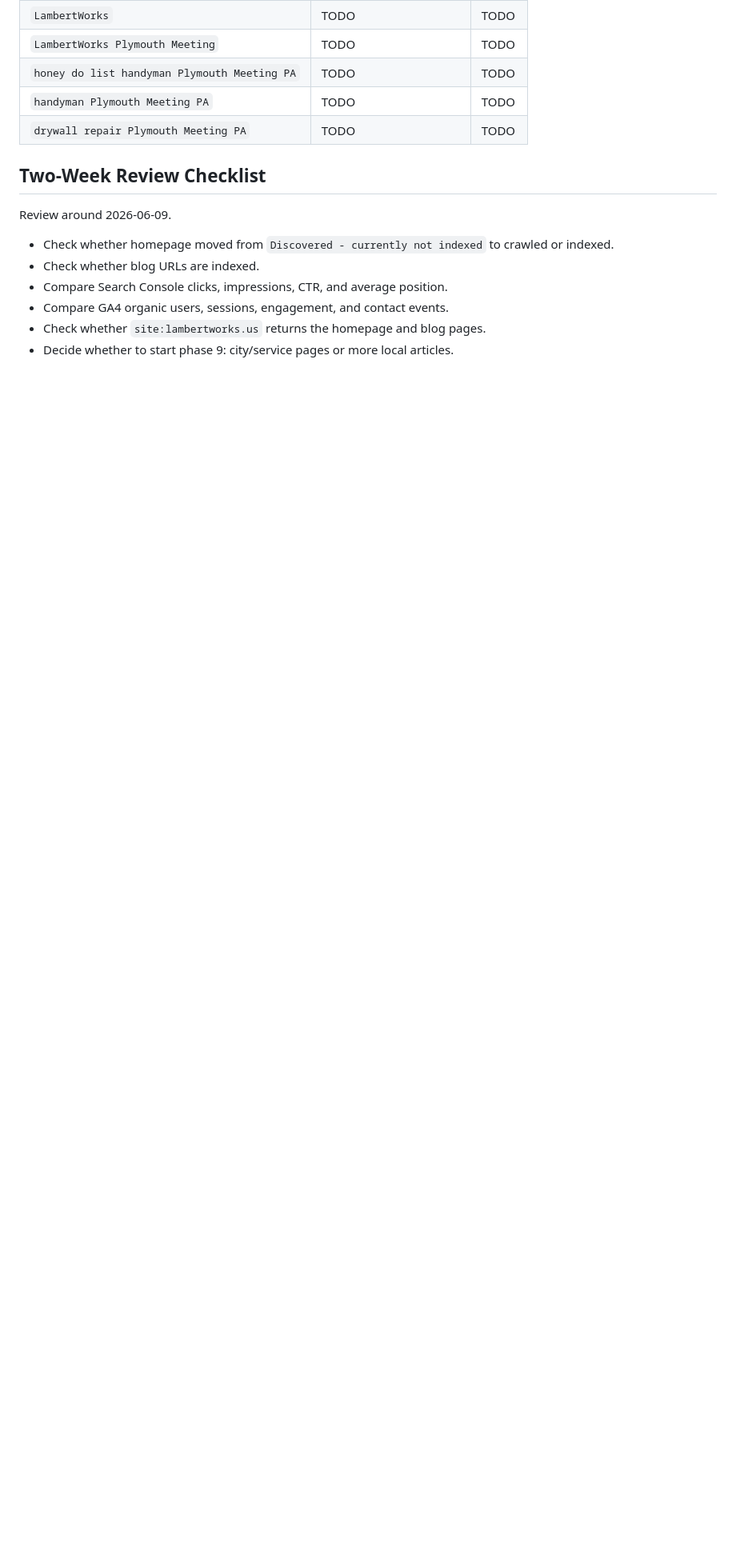
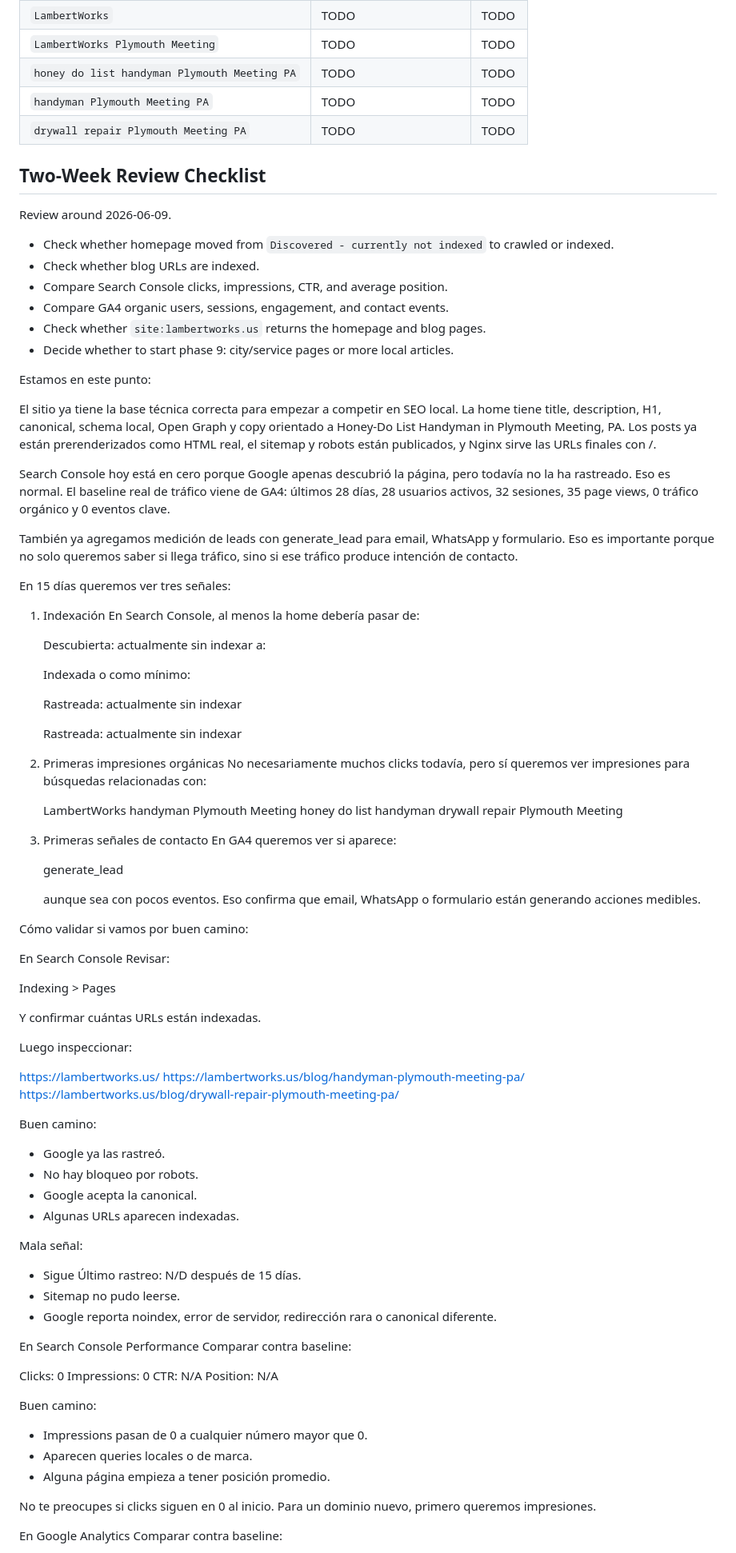
Before and after one commit to Jozaguts/lambert-works, a Markdown page: docs/seo-baseline-2026-05-26.md, the part around one of its changes. Shown at 80% size. GitHub-like rendering; blank space fills up the shorter version.

Commit message:
Update SEO baseline document; outline key performance indicators and validation checklist for local SEO efforts

```diff
--- a/docs/seo-baseline-2026-05-26.md
+++ b/docs/seo-baseline-2026-05-26.md
@@ -197,3 +197,91 @@ Review around 2026-06-09.
 - Compare GA4 organic users, sessions, engagement, and contact events.
 - Check whether `site:lambertworks.us` returns the homepage and blog pages.
 - Decide whether to start phase 9: city/service pages or more local articles.
+
+Estamos en este punto:
+
+El sitio ya tiene la base técnica correcta para empezar a competir en SEO local. La home tiene title, description, H1, canonical, schema local, Open Graph y copy orientado a Honey-Do List Handyman in Plymouth Meeting, PA.
+Los posts ya están prerenderizados como HTML real, el sitemap y robots están publicados, y Nginx sirve las URLs finales con /.
+
+Search Console hoy está en cero porque Google apenas descubrió la página, pero todavía no la ha rastreado. Eso es normal. El baseline real de tráfico viene de GA4: últimos 28 días, 28 usuarios activos, 32 sesiones, 35 page
+views, 0 tráfico orgánico y 0 eventos clave.
+
+También ya agregamos medición de leads con generate_lead para email, WhatsApp y formulario. Eso es importante porque no solo queremos saber si llega tráfico, sino si ese tráfico produce intención de contacto.
+
+En 15 días queremos ver tres señales:
+
+1. Indexación
+   En Search Console, al menos la home debería pasar de:
+
+   Descubierta: actualmente sin indexar
+   a:
+
+   Indexada
+   o como mínimo:
+
+   Rastreada: actualmente sin indexar
+
+   Rastreada: actualmente sin indexar
+
+2. Primeras impresiones orgánicas
+   No necesariamente muchos clicks todavía, pero sí queremos ver impresiones para búsquedas relacionadas con:
+
+   LambertWorks
+   handyman Plymouth Meeting
+   honey do list handyman
+   drywall repair Plymouth Meeting
+
+3. Primeras señales de contacto
+   En GA4 queremos ver si aparece:
+
+   generate_lead
+
+   aunque sea con pocos eventos. Eso confirma que email, WhatsApp o formulario están generando acciones medibles.
+
+Cómo validar si vamos por buen camino:
+
+En Search Console
+Revisar:
+
+Indexing > Pages
+
+Y confirmar cuántas URLs están indexadas.
+
+Luego inspeccionar:
+
+https://lambertworks.us/
+https://lambertworks.us/blog/handyman-plymouth-meeting-pa/
+https://lambertworks.us/blog/drywall-repair-plymouth-meeting-pa/
+
+Buen camino:
+
+- Google ya las rastreó.
+- No hay bloqueo por robots.
+- Google acepta la canonical.
+- Algunas URLs aparecen indexadas.
+
+Mala señal:
+
+- Sigue Último rastreo: N/D después de 15 días.
+- Sitemap no pudo leerse.
+- Google reporta noindex, error de servidor, redirección rara o canonical diferente.
+
+En Search Console Performance
+Comparar contra baseline:
+
+Clicks: 0
+Impressions: 0
+CTR: N/A
+Position: N/A
+
+Buen camino:
+
+- Impressions pasan de 0 a cualquier número mayor que 0.
+- Aparecen queries locales o de marca.
+- Alguna página empieza a tener posición promedio.
+
+No te preocupes si clicks siguen en 0 al inicio. Para un dominio nuevo, primero queremos impresiones.
+
+En Google Analytics
+Comparar contra baseline:
+
```
Also changed, not shown: other parts of docs/seo-baseline-2026-05-26.md (+44 -0 lines).
